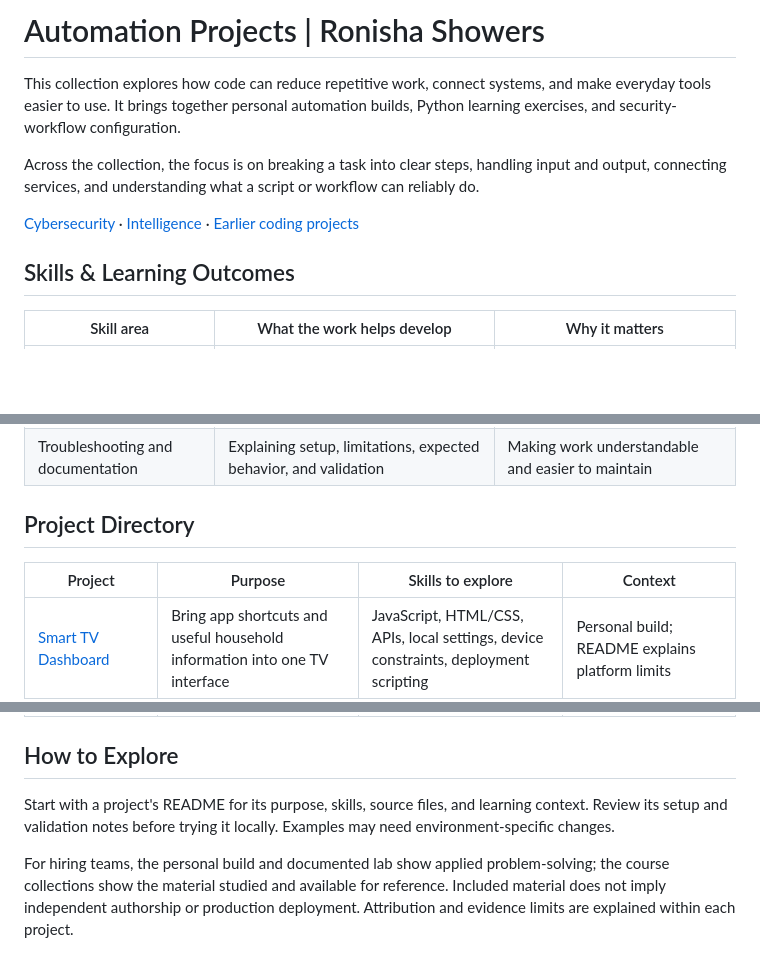
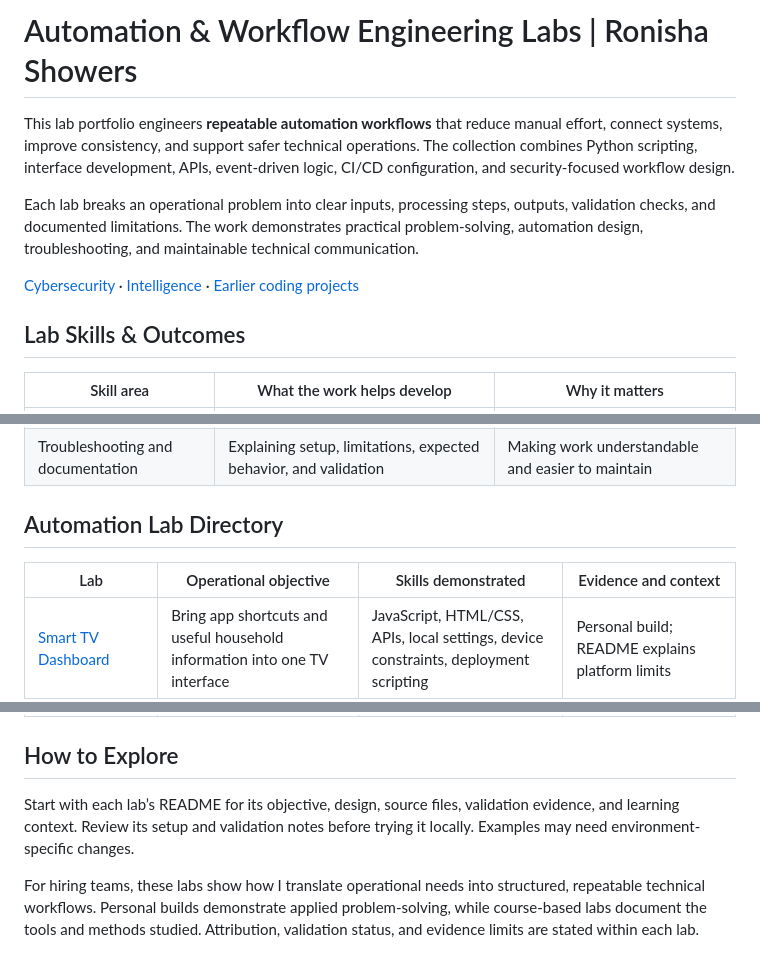
Before and after one commit to ronisha609/Automation, a Markdown page: README.md, 3 parts joined by grey strips. Drawn GitHub-style; blank space fills up the shorter version.

Commit message:
Strengthen lab portfolio descriptions

```diff
--- a/README.md
+++ b/README.md
@@ -1,12 +1,12 @@
-# Automation Projects | Ronisha Showers
+# Automation & Workflow Engineering Labs | Ronisha Showers
 
-This collection explores how code can reduce repetitive work, connect systems, and make everyday tools easier to use. It brings together personal automation builds, Python learning exercises, and security-workflow configuration.
+This lab portfolio engineers **repeatable automation workflows** that reduce manual effort, connect systems, improve consistency, and support safer technical operations. The collection combines Python scripting, interface development, APIs, event-driven logic, CI/CD configuration, and security-focused workflow design.
 
-Across the collection, the focus is on breaking a task into clear steps, handling input and output, connecting services, and understanding what a script or workflow can reliably do.
+Each lab breaks an operational problem into clear inputs, processing steps, outputs, validation checks, and documented limitations. The work demonstrates practical problem-solving, automation design, troubleshooting, and maintainable technical communication.
 
 [Cybersecurity](https://github.com/ronisha609/CyberSecurity) · [Intelligence](https://github.com/ronisha609/Intelligence) · [Earlier coding projects](https://github.com/ronisha609/Miscellaneous)
 
-## Skills & Learning Outcomes
+## Lab Skills & Outcomes
 
 | Skill area | What the work helps develop | Why it matters |
 | --- | --- | --- |
@@ -17,9 +17,9 @@ Across the collection, the focus is on breaking a task into clear steps, handlin
 | Security workflows | Understanding static analysis, workflow triggers, and permissions | Learning where automated checks fit into development |
 | Troubleshooting and documentation | Explaining setup, limitations, expected behavior, and validation | Making work understandable and easier to maintain |
 
-## Project Directory
+## Automation Lab Directory
 
-| Project | Purpose | Skills to explore | Context |
+| Lab | Operational objective | Skills demonstrated | Evidence and context |
 | --- | --- | --- | --- |
 | [Smart TV Dashboard](smart-tv-project/README.md) | Bring app shortcuts and useful household information into one TV interface | JavaScript, HTML/CSS, APIs, local settings, device constraints, deployment scripting | Personal build; README explains platform limits |
 | [CodeQL & GitHub Actions](codeql-github-actions/README.md) | Explore how automated code checks are configured | YAML, workflow triggers, static analysis, job permissions | Configuration sample; nested workflow is not active |
@@ -29,6 +29,6 @@ Across the collection, the focus is on breaking a task into clear steps, handlin
 
 ## How to Explore
 
-Start with a project's README for its purpose, skills, source files, and learning context. Review its setup and validation notes before trying it locally. Examples may need environment-specific changes.
+Start with each lab’s README for its objective, design, source files, validation evidence, and learning context. Review its setup and validation notes before trying it locally. Examples may need environment-specific changes.
 
-For hiring teams, the personal build and documented lab show applied problem-solving; the course collections show the material studied and available for reference. Included material does not imply independent authorship or production deployment. Attribution and evidence limits are explained within each project.
+For hiring teams, these labs show how I translate operational needs into structured, repeatable technical workflows. Personal builds demonstrate applied problem-solving, while course-based labs document the tools and methods studied. Attribution, validation status, and evidence limits are stated within each lab.
```
